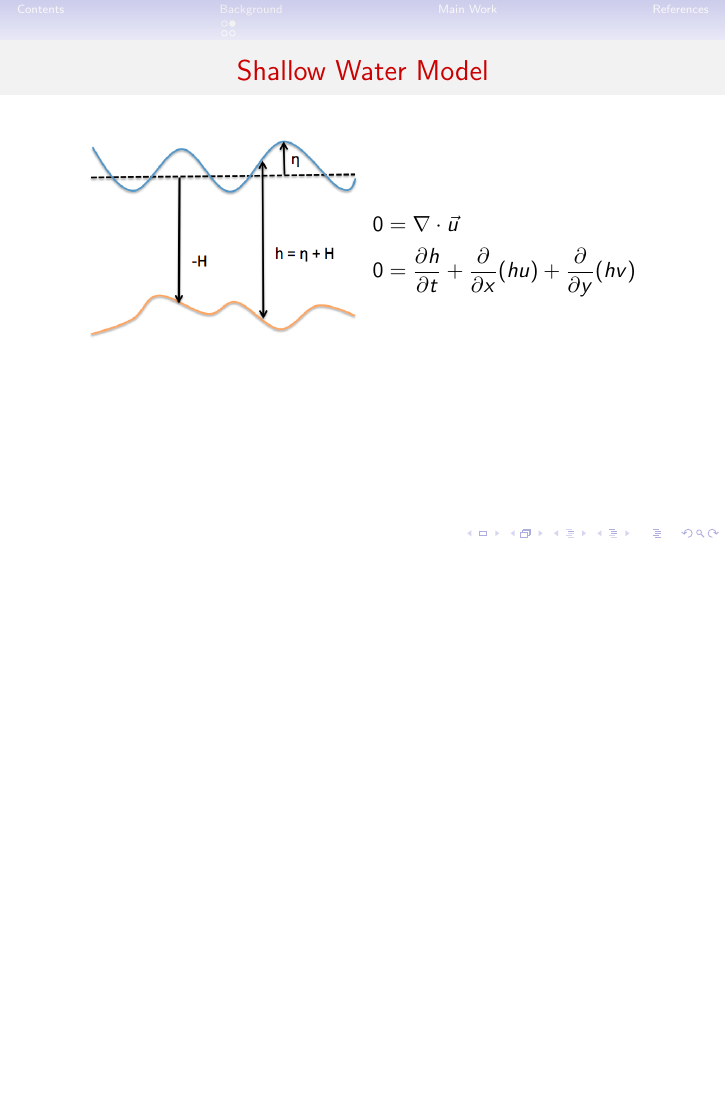
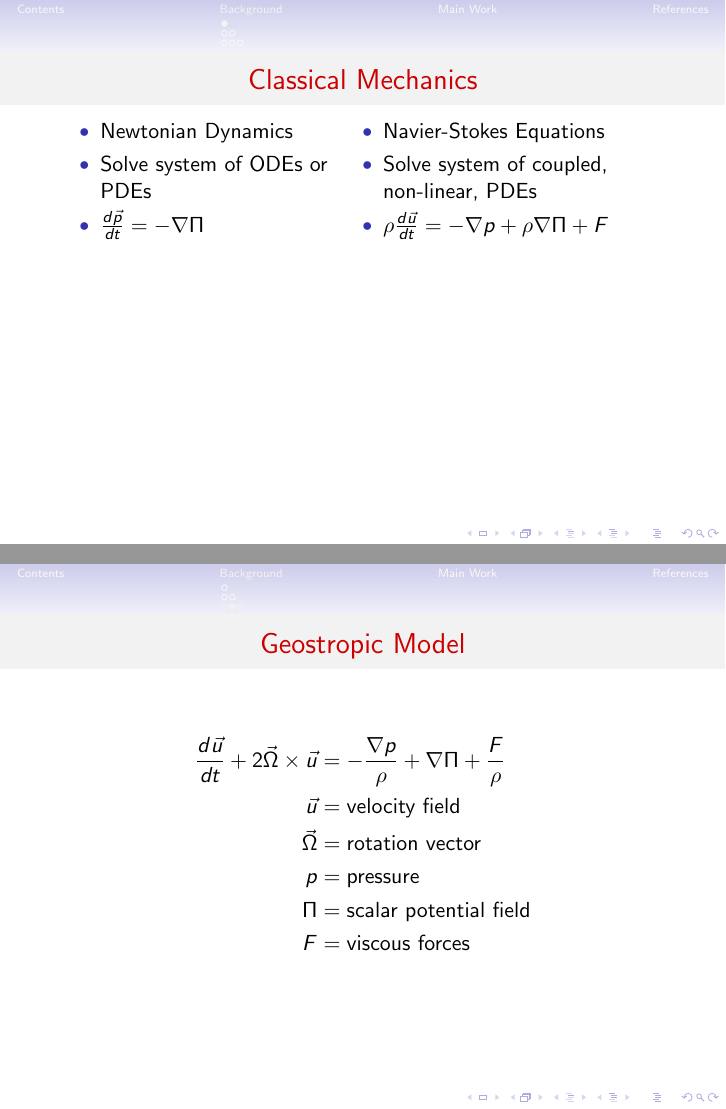
Before and after one commit to jrhawley/usra-fluids, LaTeX slides (USRA Presentation/presentation.tex): page 4 of 7 before the commit and pages 7 and 11 of 13 after it, the two joined at a grey line, the shorter picture padded with empty space. The pictures show the PDF file USRA Presentation/presentation.pdf that the author committed with the source.

Commit message:
Updated content

```diff
--- a/USRA Presentation/presentation.tex
+++ b/USRA Presentation/presentation.tex
@@ -25,6 +25,40 @@
 		\end{frame}
 
 	\section{Background}
+		\subsection{Hamiltonian Dynamics}
+			\begin{frame}[t]{Classical Mechanics}
+				\begin{minipage}{0.45\textwidth}
+					\begin{itemize}
+						\item<2-> Newtonian Dynamics
+						\item<3-> Solve system of coupled ODEs or PDEs
+						\item<3-> $\frac{d \vec p}{dt} = -\nabla \Pi$
+					\end{itemize}
+				\end{minipage}
+				\begin{minipage}{0.45\textwidth}
+					\begin{itemize}
+						\item<4-> Navier-Stokes Equations
+						\item<5-> Solve system of coupled, non-linear, PDEs
+						\item<5-> $\rho\frac{d \vec u}{dt} = -\nabla p + \rho \nabla \Pi + F$
+					\end{itemize}
+				\end{minipage}
+			\end{frame}
+			\begin{frame}[t]{Hamiltonian Dynamics}
+				\begin{minipage}{0.45\textwidth}
+					\begin{itemize}
+						\item<2-> Particles
+						\item<3-> Solve system of coupled, first order PDEs
+						\item<3-> $\frac{d \vec p}{dt} = -\nabla \Pi$
+					\end{itemize}
+				\end{minipage}
+				\begin{minipage}{0.45\textwidth}
+					\begin{itemize}
+						\item<4-> Navier-Stokes Equations
+						\item<5-> Solve system of coupled, non-linear, PDEs
+						\item<5-> $\rho\frac{d \vec u}{dt} = -\nabla p + \rho \nabla \Pi + F$
+					\end{itemize}
+				\end{minipage}
+			\end{frame}
+
 		\subsection{Shallow Water Model}
 			\begin{frame}[t]{Shallow Water Model}
 				\begin{center}
@@ -50,11 +84,22 @@
 					\includegraphics[width=0.4\textwidth]{nested_models_qg.png}
 				\end{center}
 			\end{frame}
+			\begin{frame}[t]{Geostropic Model}
+				\begin{align*}
+					\frac{d \vec u}{dt} + 2 \vec \Omega \times \vec u &= -\frac{\nabla p}{\rho} + \nabla \Pi + \frac{F}{\rho}\\
+					\vec u &= \text{velocity field}\\
+					\vec \Omega &= \text{rotation vector}\\
+					p &= \text{pressure}\\
+					\Pi &= \text{scalar potential field}\\
+					F &= \text{viscous forces}\\
+				\end{align*}
+			\end{frame}
+			%--- Next Frame ---%
 			\begin{frame}[t]{Quasigeostrophic Model}
 				\begin{center}
 					\begin{align*}
 						0 &=\frac{\partial q}{\partial t} + J(\psi, q) \\
-						J(a, b) &=\frac{\partial a}{\partial x}\frac{\partial b}{\partial y} - \frac{\partial a}{\partial y}\frac{\partial b}{\partial x}
+						J(a, b) &=\frac{\partial a}{\partial x}\frac{\partial b}{\partial y} - \frac{\partial a}{\partial y}\frac{\partial b}{\partial x} \\
 					\end{align*}
 				\end{center}
 			\end{frame}
```
Also changed, not shown: USRA Presentation/img/nested_models_qg.png, USRA Presentation/presentation.pdf, 1 other file.
